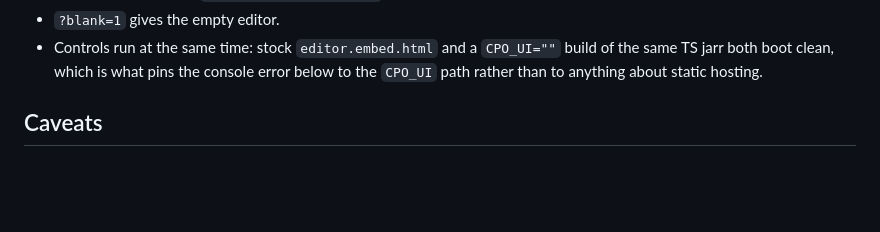
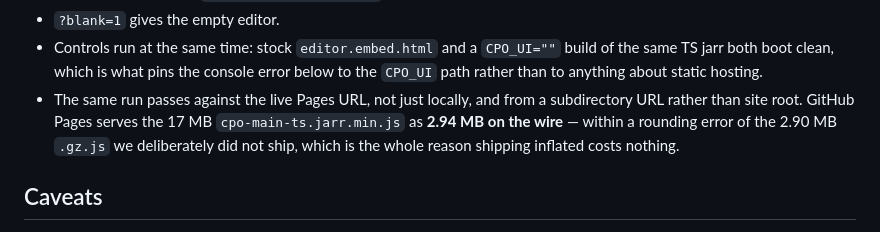
Before and after one commit to jpolitz/pyret-demos, a Markdown page: repartee/README.md, the part around the change. Drawn GitHub-style; blank space fills up the shorter version.

Commit message:
Repartee demo: record live-URL verification in its README
Joe says: More letting claude cook up some static demo stuff

Same headless run passes against the live Pages URL and from a subdirectory
URL, not just a local server at site root. Pages serves the 17 MB jarr as
2.94 MB on the wire, against 2.90 MB for the .gz.js we deliberately did not
ship -- so shipping it inflated costs essentially nothing.

Co-Authored-By: Claude Opus 5 <noreply@anthropic.com>
Claude-Session: https://claude.ai/code/session_01T189q6X7w4wBdX6ioPPwSs

```diff
--- a/repartee/README.md
+++ b/repartee/README.md
@@ -105,6 +105,11 @@ Rendered in headless Chrome from this exact directory, 2026-08-16:
 - Controls run at the same time: stock `editor.embed.html` and a `CPO_UI=""`
   build of the same TS jarr both boot clean, which is what pins the console error
   below to the `CPO_UI` path rather than to anything about static hosting.
+- The same run passes against the live Pages URL, not just locally, and from a
+  subdirectory URL rather than site root. GitHub Pages serves the 17 MB
+  `cpo-main-ts.jarr.min.js` as **2.94 MB on the wire** — within a rounding error
+  of the 2.90 MB `.gz.js` we deliberately did not ship, which is the whole reason
+  shipping inflated costs nothing.
 
 ## Caveats
 
```
